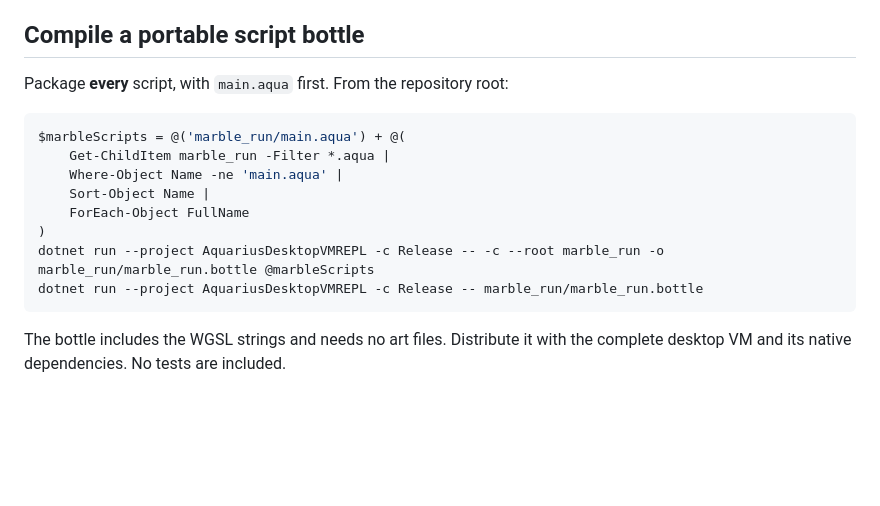
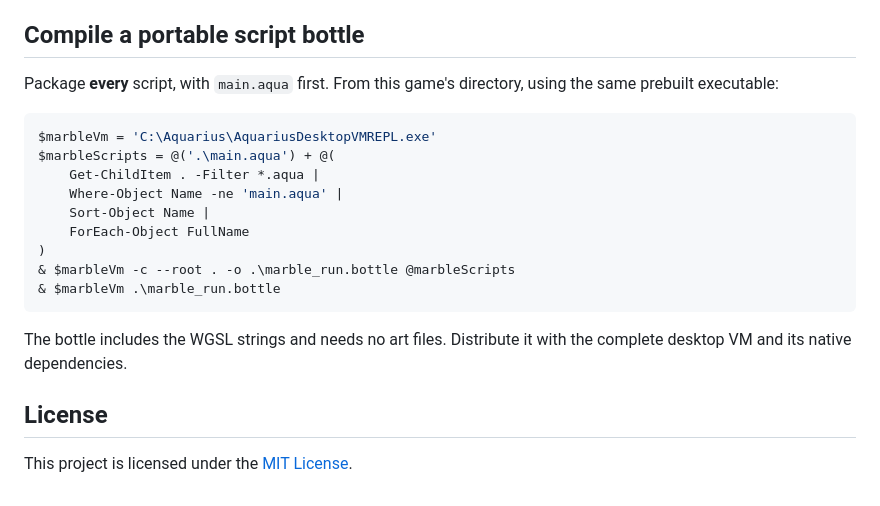
Before and after one commit to Aquarius-Language/AquariusLangTW_MarbleRun_3D, a Markdown page: README.md, the part around the change printed below. Rendered like a GitHub page; blank space fills up the shorter version.

````diff
--- a/README.md
+++ b/README.md
@@ -85,18 +95,24 @@ if a script or callback fails. Processing releases its window and GPU resources.
 
 ## Compile a portable script bottle
 
-Package **every** script, with `main.aqua` first. From the repository root:
+Package **every** script, with `main.aqua` first. From this game's directory,
+using the same prebuilt executable:
 
 ```powershell
-$marbleScripts = @('marble_run/main.aqua') + @(
-    Get-ChildItem marble_run -Filter *.aqua |
+$marbleVm = 'C:\Aquarius\AquariusDesktopVMREPL.exe'
+$marbleScripts = @('.\main.aqua') + @(
+    Get-ChildItem . -Filter *.aqua |
     Where-Object Name -ne 'main.aqua' |
     Sort-Object Name |
     ForEach-Object FullName
 )
-dotnet run --project AquariusDesktopVMREPL -c Release -- -c --root marble_run -o marble_run/marble_run.bottle @marbleScripts
-dotnet run --project AquariusDesktopVMREPL -c Release -- marble_run/marble_run.bottle
+& $marbleVm -c --root . -o .\marble_run.bottle @marbleScripts
+& $marbleVm .\marble_run.bottle
 ```
 
 The bottle includes the WGSL strings and needs no art files. Distribute it with
-the complete desktop VM and its native dependencies. No tests are included.
+the complete desktop VM and its native dependencies.
+
+## License
+
+This project is licensed under the [MIT License](LICENSE).
````
Also changed, not shown: other parts of README.md (+23 -13 lines), preview.png (added), 3 other files.
